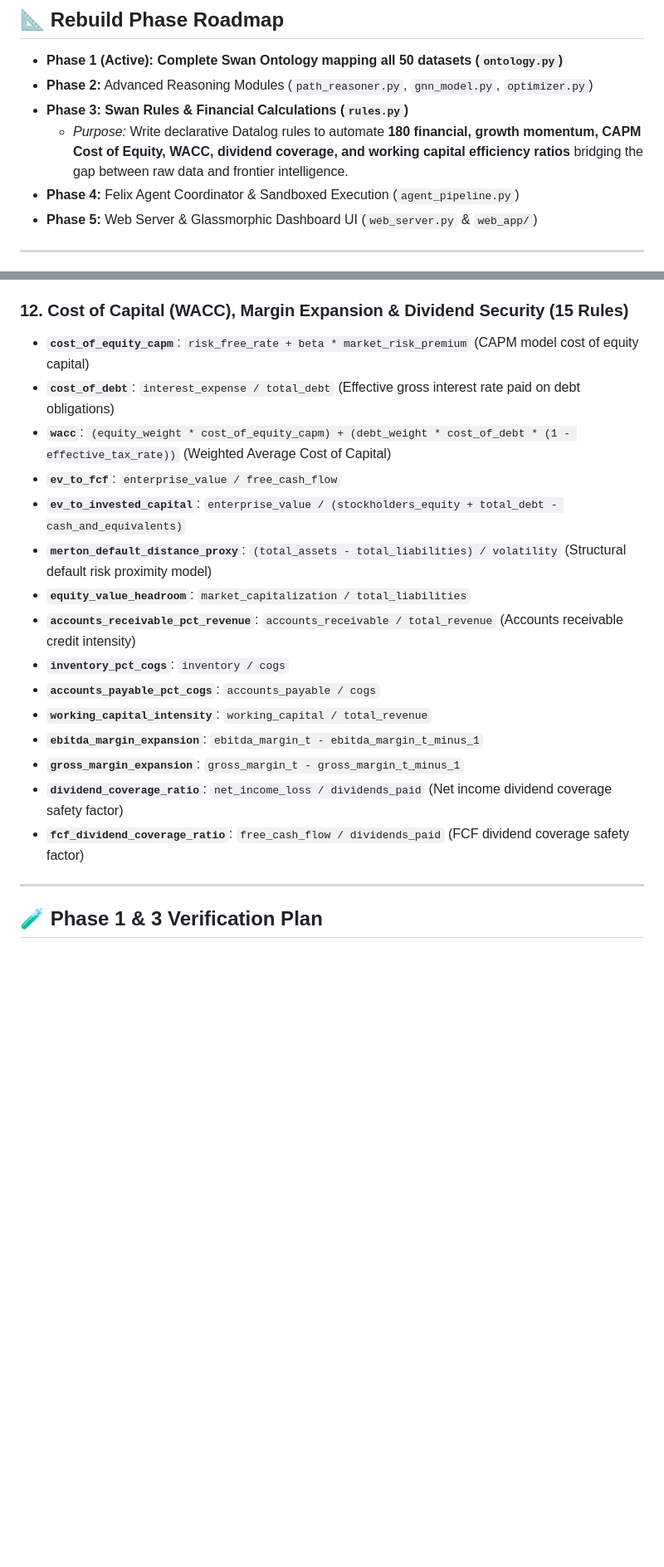
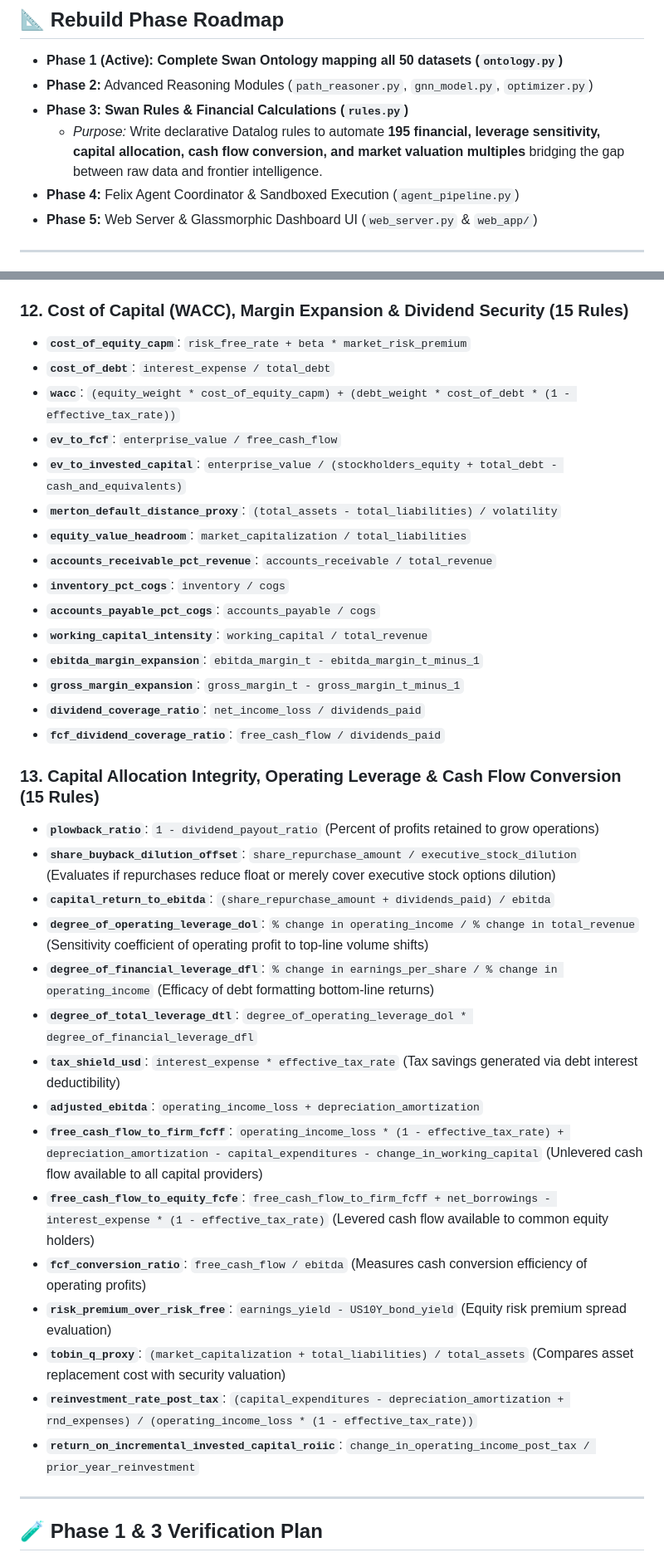
Before and after one commit to maxdemarzi/rogue, a Markdown page: phase_1_plan.md, 2 parts joined by grey strips. Shown at 83% size. GitHub-like rendering; blank space fills up the shorter version.

Commit message:
docs: expanded Swan Rules to 195 advanced metrics

```diff
--- a/phase_1_plan.md
+++ b/phase_1_plan.md
@@ -11,7 +11,7 @@ Based on database structure, cardinality checks, and comprehensive **Use Case Pl
 * **Phase 1 (Active): Complete Swan Ontology mapping all 50 datasets (`ontology.py`)**
 * **Phase 2:** Advanced Reasoning Modules (`path_reasoner.py`, `gnn_model.py`, `optimizer.py`)
 * **Phase 3: Swan Rules & Financial Calculations (`rules.py`)**
-  * *Purpose:* Write declarative Datalog rules to automate **180 financial, growth momentum, CAPM Cost of Equity, WACC, dividend coverage, and working capital efficiency ratios** bridging the gap between raw data and frontier intelligence.
+  * *Purpose:* Write declarative Datalog rules to automate **195 financial, leverage sensitivity, capital allocation, cash flow conversion, and market valuation multiples** bridging the gap between raw data and frontier intelligence.
 * **Phase 4:** Felix Agent Coordinator & Sandboxed Execution (`agent_pipeline.py`)
 * **Phase 5:** Web Server & Glassmorphic Dashboard UI (`web_server.py` & `web_app/`)
 
@@ -473,21 +474,38 @@ We define **180 declarative Datalog derived rules** inside `rules.py` categorize
 * **`biotech_pipeline_density`**: `clinical_trial_count / total_employees`
 
 ### 12. Cost of Capital (WACC), Margin Expansion & Dividend Security (15 Rules)
-* **`cost_of_equity_capm`**: `risk_free_rate + beta * market_risk_premium` (CAPM model cost of equity capital)
-* **`cost_of_debt`**: `interest_expense / total_debt` (Effective gross interest rate paid on debt obligations)
-* **`wacc`**: `(equity_weight * cost_of_equity_capm) + (debt_weight * cost_of_debt * (1 - effective_tax_rate))` (Weighted Average Cost of Capital)
+* **`cost_of_equity_capm`**: `risk_free_rate + beta * market_risk_premium`
+* **`cost_of_debt`**: `interest_expense / total_debt`
+* **`wacc`**: `(equity_weight * cost_of_equity_capm) + (debt_weight * cost_of_debt * (1 - effective_tax_rate))`
 * **`ev_to_fcf`**: `enterprise_value / free_cash_flow`
 * **`ev_to_invested_capital`**: `enterprise_value / (stockholders_equity + total_debt - cash_and_equivalents)`
-* **`merton_default_distance_proxy`**: `(total_assets - total_liabilities) / volatility` (Structural default risk proximity model)
+* **`merton_default_distance_proxy`**: `(total_assets - total_liabilities) / volatility`
 * **`equity_value_headroom`**: `market_capitalization / total_liabilities`
-* **`accounts_receivable_pct_revenue`**: `accounts_receivable / total_revenue` (Accounts receivable credit intensity)
+* **`accounts_receivable_pct_revenue`**: `accounts_receivable / total_revenue`
 * **`inventory_pct_cogs`**: `inventory / cogs`
 * **`accounts_payable_pct_cogs`**: `accounts_payable / cogs`
 * **`working_capital_intensity`**: `working_capital / total_revenue`
 * **`ebitda_margin_expansion`**: `ebitda_margin_t - ebitda_margin_t_minus_1`
 * **`gross_margin_expansion`**: `gross_margin_t - gross_margin_t_minus_1`
-* **`dividend_coverage_ratio`**: `net_income_loss / dividends_paid` (Net income dividend coverage safety factor)
-* **`fcf_dividend_coverage_ratio`**: `free_cash_flow / dividends_paid` (FCF dividend coverage safety factor)
+* **`dividend_coverage_ratio`**: `net_income_loss / dividends_paid`
+* **`fcf_dividend_coverage_ratio`**: `free_cash_flow / dividends_paid`
+
+### 13. Capital Allocation Integrity, Operating Leverage & Cash Flow Conversion (15 Rules)
+* **`plowback_ratio`**: `1 - dividend_payout_ratio` (Percent of profits retained to grow operations)
+* **`share_buyback_dilution_offset`**: `share_repurchase_amount / executive_stock_dilution` (Evaluates if repurchases reduce float or merely cover executive stock options dilution)
+* **`capital_return_to_ebitda`**: `(share_repurchase_amount + dividends_paid) / ebitda`
+* **`degree_of_operating_leverage_dol`**: `% change in operating_income / % change in total_revenue` (Sensitivity coefficient of operating profit to top-line volume shifts)
+* **`degree_of_financial_leverage_dfl`**: `% change in earnings_per_share / % change in operating_income` (Efficacy of debt formatting bottom-line returns)
+* **`degree_of_total_leverage_dtl`**: `degree_of_operating_leverage_dol * degree_of_financial_leverage_dfl`
+* **`tax_shield_usd`**: `interest_expense * effective_tax_rate` (Tax savings generated via debt interest deductibility)
+* **`adjusted_ebitda`**: `operating_income_loss + depreciation_amortization`
+* **`free_cash_flow_to_firm_fcff`**: `operating_income_loss * (1 - effective_tax_rate) + depreciation_amortization - capital_expenditures - change_in_working_capital` (Unlevered cash flow available to all capital providers)
+* **`free_cash_flow_to_equity_fcfe`**: `free_cash_flow_to_firm_fcff + net_borrowings - interest_expense * (1 - effective_tax_rate)` (Levered cash flow available to common equity holders)
+* **`fcf_conversion_ratio`**: `free_cash_flow / ebitda` (Measures cash conversion efficiency of operating profits)
+* **`risk_premium_over_risk_free`**: `earnings_yield - US10Y_bond_yield` (Equity risk premium spread evaluation)
+* **`tobin_q_proxy`**: `(market_capitalization + total_liabilities) / total_assets` (Compares asset replacement cost with security valuation)
+* **`reinvestment_rate_post_tax`**: `(capital_expenditures - depreciation_amortization + rnd_expenses) / (operating_income_loss * (1 - effective_tax_rate))`
+* **`return_on_incremental_invested_capital_roiic`**: `change_in_operating_income_post_tax / prior_year_reinvestment`
 
 ---
 
```
Also changed, not shown: other parts of phase_1_plan.md (+2 -1 lines).
